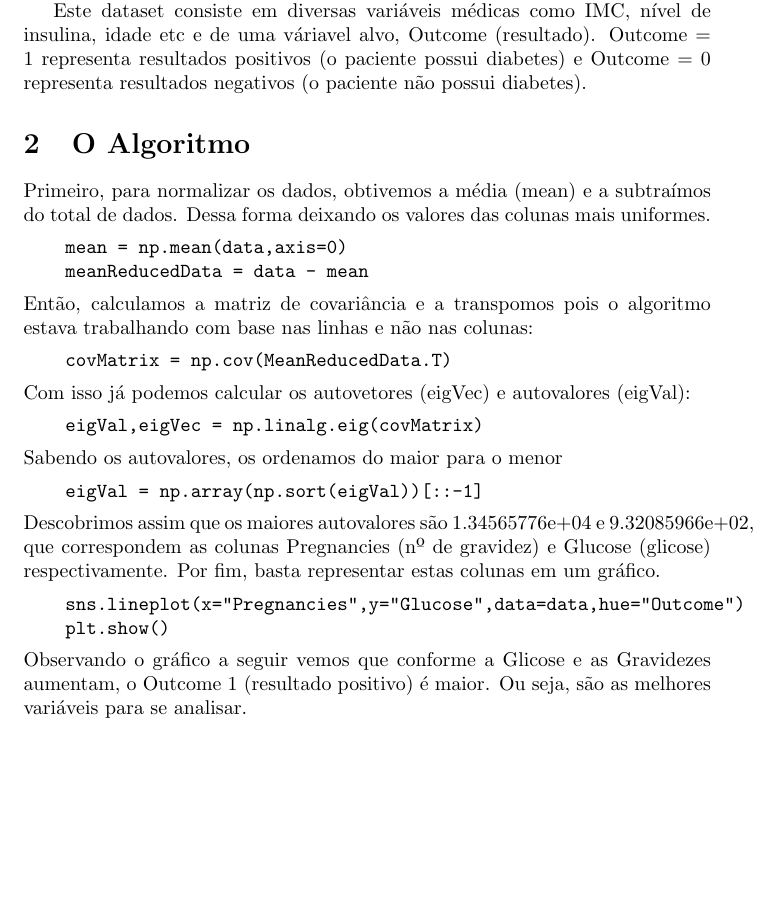
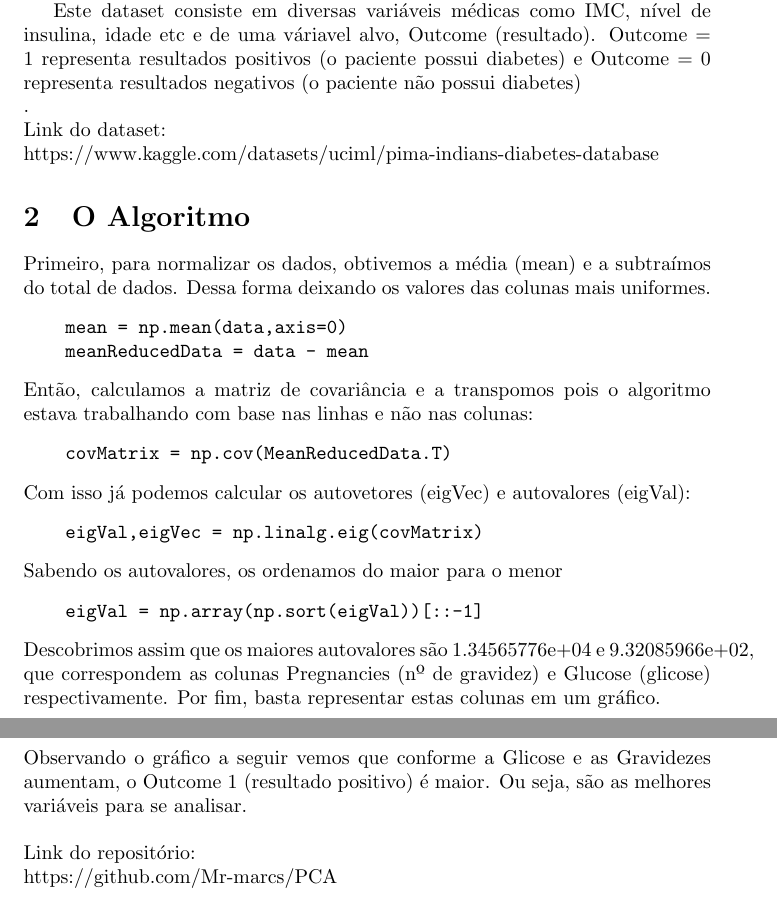
Before and after one commit to Mr-marcs/PCA, a LaTeX document (main.tex): part of page 1 of 2 before the commit and two parts of pages 1 and 3 of 3 after it, the two joined at a grey line, cut so that both start at the same text, the shorter picture padded with empty space. Compiled offline with pdfLaTeX.

Commit message:
.tex 100% atualizado

```diff
--- a/main.tex
+++ b/main.tex
@@ -14,7 +14,10 @@
 \section{O Dataset}
 \par
 Selecionamos um dataset do Instituto Nacional de Diabates e Doenças Digestórias e Renais (Reino Unido) que foi utilizado em um estudo que visava prever casos de diabetes utilizando dados do sangue dos pacientes.\par
-Este dataset consiste em diversas variáveis médicas como IMC, nível de insulina, idade etc e de uma váriavel alvo, Outcome (resultado). Outcome = 1 representa resultados positivos (o paciente possui diabetes) e Outcome = 0 representa resultados negativos (o paciente não possui diabetes).
+Este dataset consiste em diversas variáveis médicas como IMC, nível de insulina, idade etc e de uma váriavel alvo, Outcome (resultado). Outcome = 1 representa resultados positivos (o paciente possui diabetes) e Outcome = 0 representa resultados negativos (o paciente não possui diabetes)\\.
+\\
+Link do dataset:\\
+https://www.kaggle.com/datasets/uciml/pima-indians-diabetes-database
 \section{O Algoritmo}
 Primeiro, para normalizar os dados, obtivemos a média (mean) e a subtraímos do total de dados. Dessa forma deixando os valores das colunas mais uniformes.
 \begin{verbatim}
@@ -45,5 +48,8 @@ Por fim, basta representar estas colunas em um gráfico.
     \caption{Gráfico dos Maiores Autovalores}
     \label{fig:my_label}
 \end{figure}
-Observando o gráfico a seguir vemos que conforme a Glicose e as Gravidezes aumentam, o Outcome 1 (resultado positivo) é maior. Ou seja, são as melhores variáveis para se analisar.
+Observando o gráfico a seguir vemos que conforme a Glicose e as Gravidezes aumentam, o Outcome 1 (resultado positivo) é maior. Ou seja, são as melhores variáveis para se analisar.\\
+\\
+Link do repositório:\\
+https://github.com/Mr-marcs/PCA
 \end{document}
```
